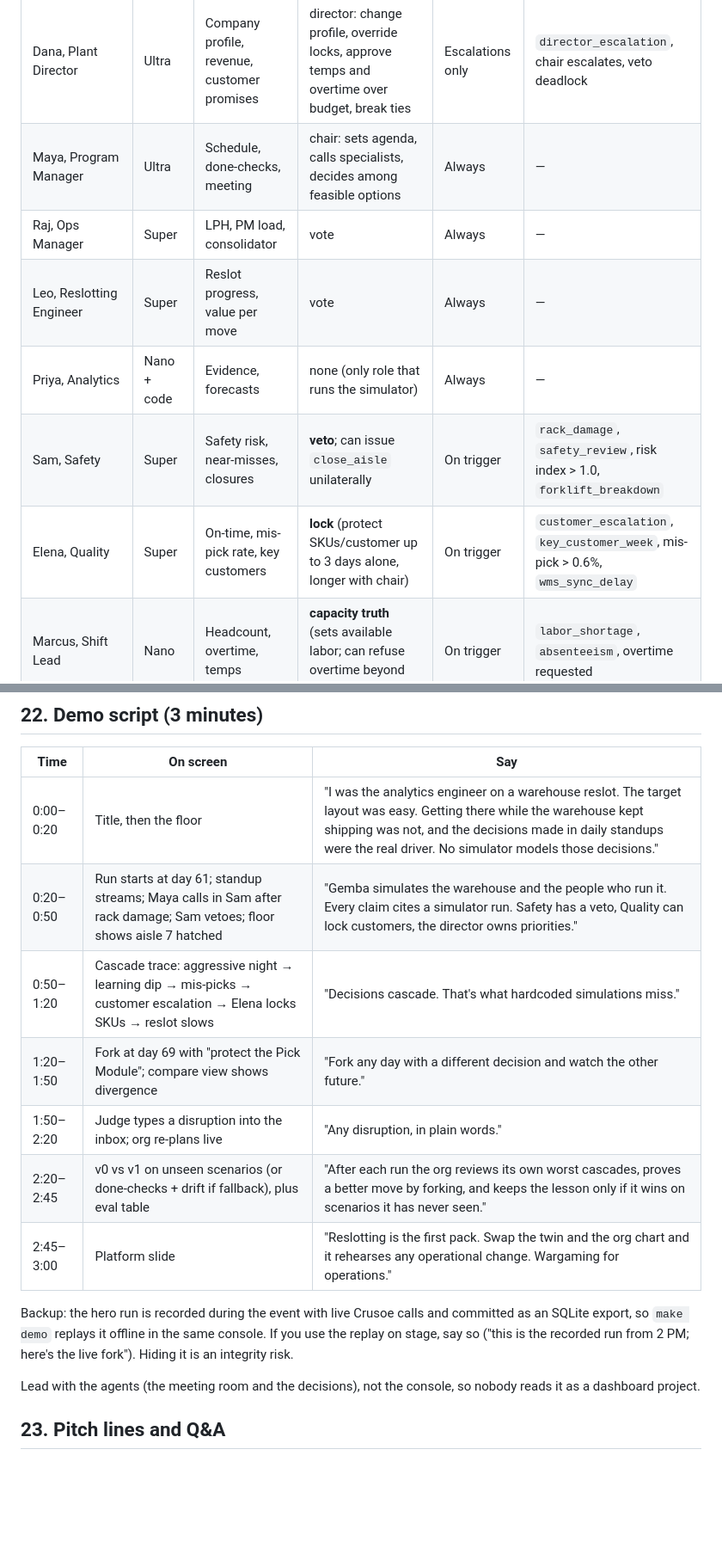
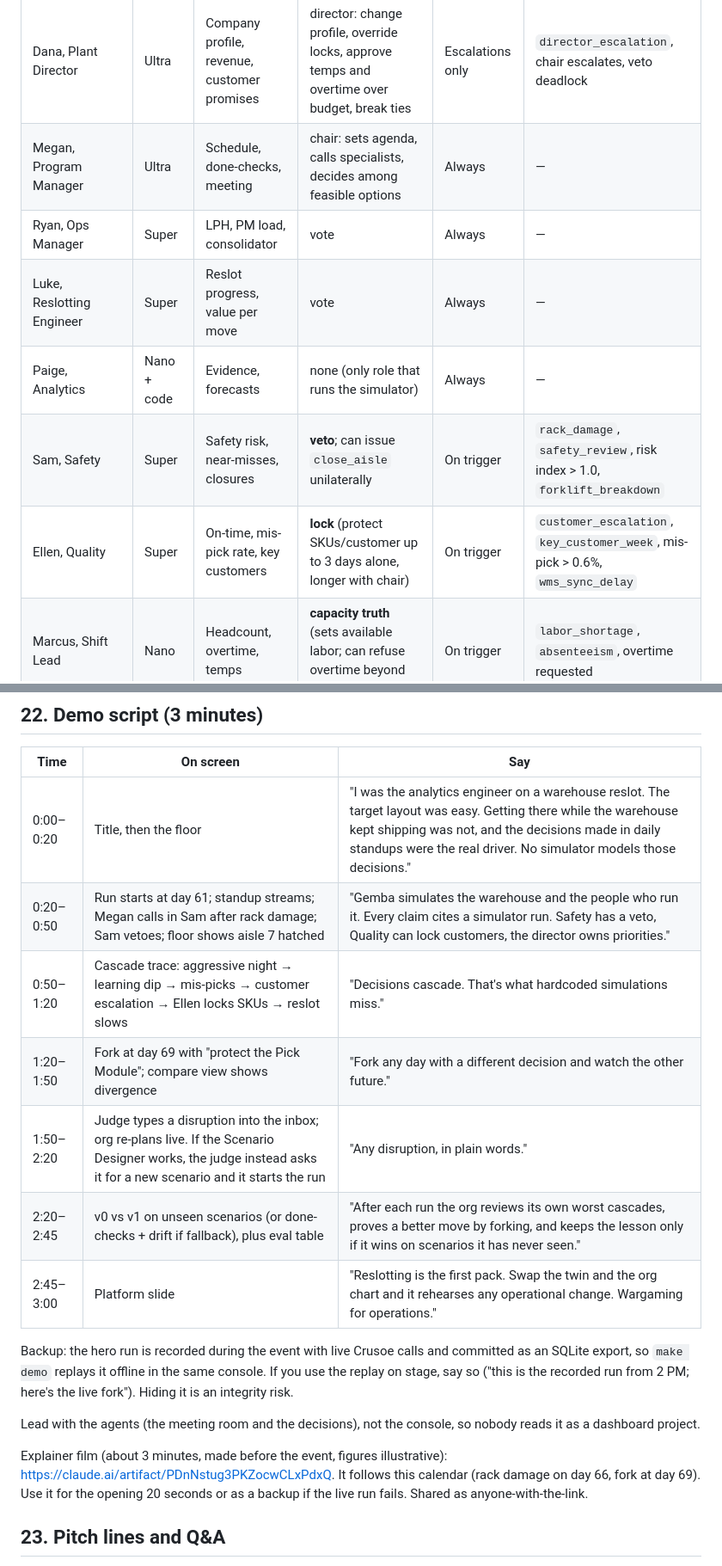
Before and after one commit to enzojunq/gemba, a Markdown page: PLATFORM_SPEC.md, 2 parts joined by grey strips. Shown at 86% size. GitHub-like rendering; blank space fills up the shorter version.

```diff
--- a/PLATFORM_SPEC.md
+++ b/PLATFORM_SPEC.md
@@ -360,12 +362,12 @@ Roster (defaults):
 | Role | Model | Owns | Power | Attends | Hire triggers |
 |---|---|---|---|---|---|
 | Dana, Plant Director | Ultra | Company profile, revenue, customer promises | director: change profile, override locks, approve temps and overtime over budget, break ties | Escalations only | `director_escalation`, chair escalates, veto deadlock |
-| Maya, Program Manager | Ultra | Schedule, done-checks, meeting | chair: sets agenda, calls specialists, decides among feasible options | Always | — |
-| Raj, Ops Manager | Super | LPH, PM load, consolidator | vote | Always | — |
-| Leo, Reslotting Engineer | Super | Reslot progress, value per move | vote | Always | — |
-| Priya, Analytics | Nano + code | Evidence, forecasts | none (only role that runs the simulator) | Always | — |
+| Megan, Program Manager | Ultra | Schedule, done-checks, meeting | chair: sets agenda, calls specialists, decides among feasible options | Always | — |
+| Ryan, Ops Manager | Super | LPH, PM load, consolidator | vote | Always | — |
+| Luke, Reslotting Engineer | Super | Reslot progress, value per move | vote | Always | — |
+| Paige, Analytics | Nano + code | Evidence, forecasts | none (only role that runs the simulator) | Always | — |
 | Sam, Safety | Super | Safety risk, near-misses, closures | **veto**; can issue `close_aisle` unilaterally | On trigger | `rack_damage`, `safety_review`, risk index > 1.0, `forklift_breakdown` |
-| Elena, Quality | Super | On-time, mis-pick rate, key customers | **lock** (protect SKUs/customer up to 3 days alone, longer with chair) | On trigger | `customer_escalation`, `key_customer_week`, mis-pick > 0.6%, `wms_sync_delay` |
+| Ellen, Quality | Super | On-time, mis-pick rate, key customers | **lock** (protect SKUs/customer up to 3 days alone, longer with chair) | On trigger | `customer_escalation`, `key_customer_week`, mis-pick > 0.6%, `wms_sync_delay` |
 | Marcus, Shift Lead | Nano | Headcount, overtime, temps | **capacity truth** (sets available labor; can refuse overtime beyond policy) | On trigger | `labor_shortage`, `absenteeism`, overtime requested |
 | Tom, Replenishment | Nano | Replen trips, stockouts | vote | On trigger | `replen_alert`, `demand_surge` |
 
@@ -697,16 +709,18 @@ Either way the same system is demoed; only the first 20 seconds of the pitch cha
 | Time | On screen | Say |
 |---|---|---|
 | 0:00–0:20 | Title, then the floor | "I was the analytics engineer on a warehouse reslot. The target layout was easy. Getting there while the warehouse kept shipping was not, and the decisions made in daily standups were the real driver. No simulator models those decisions." |
-| 0:20–0:50 | Run starts at day 61; standup streams; Maya calls in Sam after rack damage; Sam vetoes; floor shows aisle 7 hatched | "Gemba simulates the warehouse and the people who run it. Every claim cites a simulator run. Safety has a veto, Quality can lock customers, the director owns priorities." |
-| 0:50–1:20 | Cascade trace: aggressive night → learning dip → mis-picks → customer escalation → Elena locks SKUs → reslot slows | "Decisions cascade. That's what hardcoded simulations miss." |
+| 0:20–0:50 | Run starts at day 61; standup streams; Megan calls in Sam after rack damage; Sam vetoes; floor shows aisle 7 hatched | "Gemba simulates the warehouse and the people who run it. Every claim cites a simulator run. Safety has a veto, Quality can lock customers, the director owns priorities." |
+| 0:50–1:20 | Cascade trace: aggressive night → learning dip → mis-picks → customer escalation → Ellen locks SKUs → reslot slows | "Decisions cascade. That's what hardcoded simulations miss." |
 | 1:20–1:50 | Fork at day 69 with "protect the Pick Module"; compare view shows divergence | "Fork any day with a different decision and watch the other future." |
-| 1:50–2:20 | Judge types a disruption into the inbox; org re-plans live | "Any disruption, in plain words." |
+| 1:50–2:20 | Judge types a disruption into the inbox; org re-plans live. If the Scenario Designer works, the judge instead asks it for a new scenario and it starts the run | "Any disruption, in plain words." |
 | 2:20–2:45 | v0 vs v1 on unseen scenarios (or done-checks + drift if fallback), plus eval table | "After each run the org reviews its own worst cascades, proves a better move by forking, and keeps the lesson only if it wins on scenarios it has never seen." |
 | 2:45–3:00 | Platform slide | "Reslotting is the first pack. Swap the twin and the org chart and it rehearses any operational change. Wargaming for operations." |
 
 Backup: the hero run is recorded during the event with live Crusoe calls and committed as an SQLite export, so `make demo` replays it offline in the same console. If you use the replay on stage, say so ("this is the recorded run from 2 PM; here's the live fork"). Hiding it is an integrity risk.
 
 Lead with the agents (the meeting room and the decisions), not the console, so nobody reads it as a dashboard project.
+
+Explainer film (about 3 minutes, made before the event, figures illustrative): https://claude.ai/artifact/PDnNstug3PKZocwCLxPdxQ. It follows this calendar (rack damage on day 66, fork at day 69). Use it for the opening 20 seconds or as a backup if the live run fails. Shared as anyone-with-the-link.
 
 ## 23. Pitch lines and Q&A
 
```
Also changed, not shown: other parts of PLATFORM_SPEC.md (+30 -17 lines).
